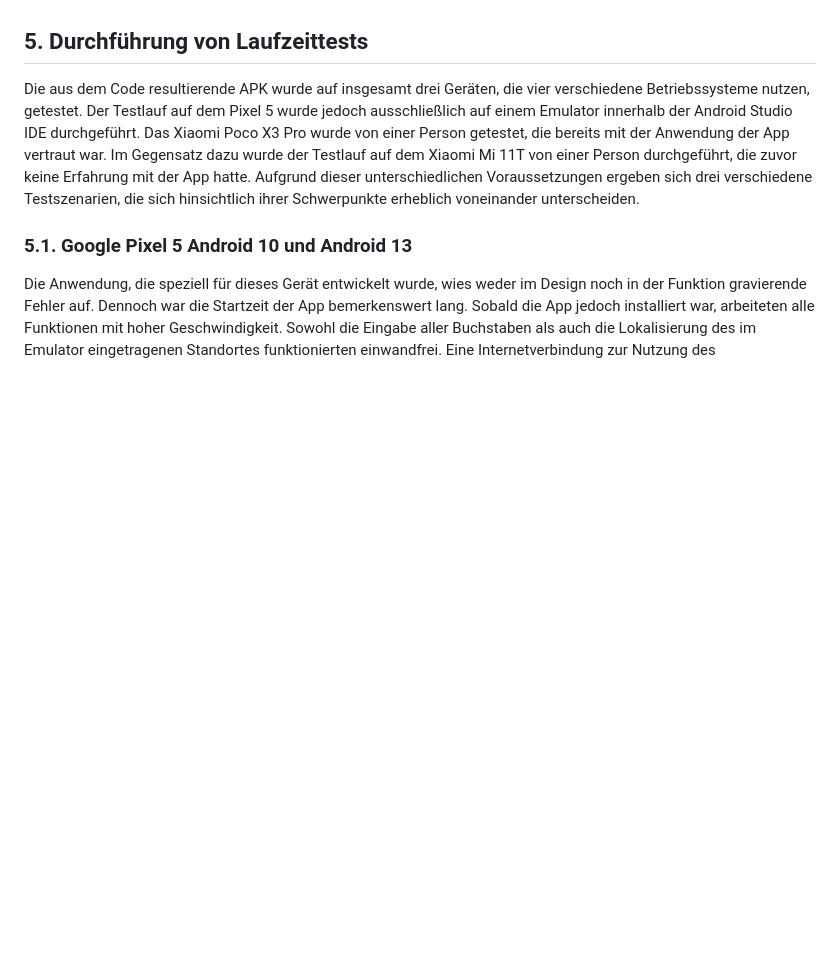
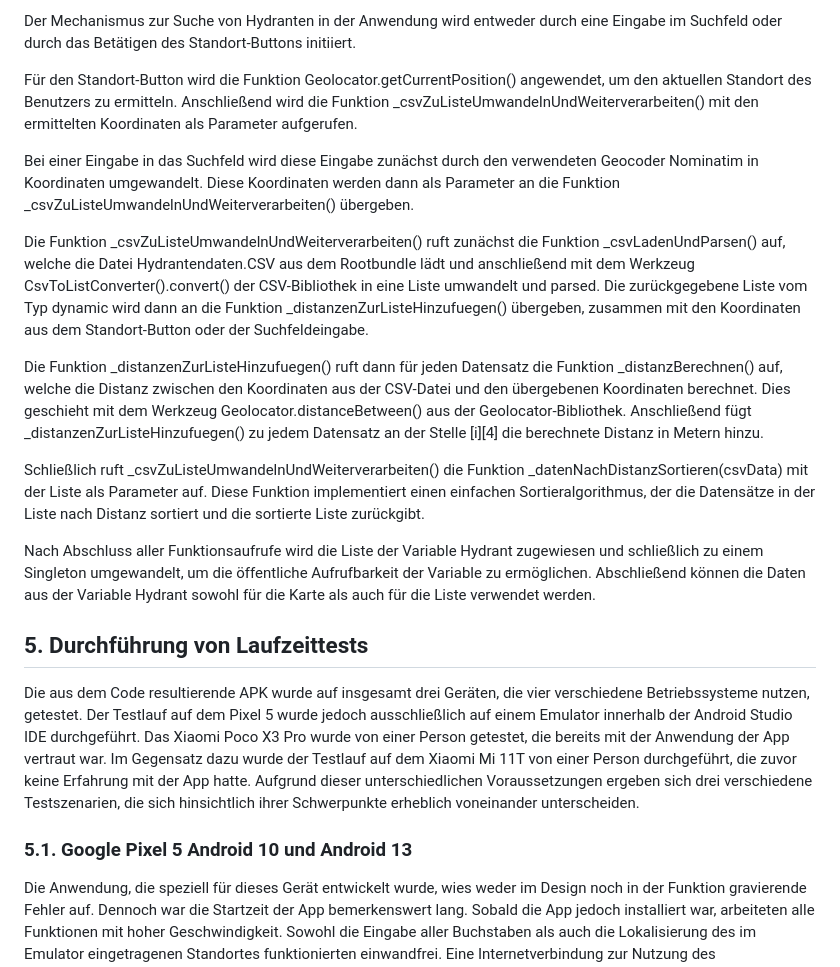
Before and after one commit to TBueldt/hydrantenfinder, a Markdown page: README.md, the part around the change printed below. Rendered like a GitHub page; blank space fills up the shorter version.

```diff
--- a/README.md
+++ b/README.md
@@ -14,3 +30,16 @@ Um einen Feuerwehreinsatz optimal zu unterstützen, ist es von entscheidender Be
+Der Mechanismus zur Suche von Hydranten in der Anwendung wird entweder durch eine Eingabe im Suchfeld oder durch das Betätigen des Standort-Buttons initiiert.
+
+Für den Standort-Button wird die Funktion Geolocator.getCurrentPosition() angewendet, um den aktuellen Standort des Benutzers zu ermitteln. Anschließend wird die Funktion _csvZuListeUmwandelnUndWeiterverarbeiten() mit den ermittelten Koordinaten als Parameter aufgerufen.
+
+Bei einer Eingabe in das Suchfeld wird diese Eingabe zunächst durch den verwendeten Geocoder Nominatim in Koordinaten umgewandelt. Diese Koordinaten werden dann als Parameter an die Funktion _csvZuListeUmwandelnUndWeiterverarbeiten() übergeben.
+
+Die Funktion _csvZuListeUmwandelnUndWeiterverarbeiten() ruft zunächst die Funktion _csvLadenUndParsen() auf, welche die Datei Hydrantendaten.CSV aus dem Rootbundle lädt und anschließend mit dem Werkzeug CsvToListConverter().convert() der CSV-Bibliothek in eine Liste umwandelt und parsed. Die zurückgegebene Liste vom Typ dynamic wird dann an die Funktion _distanzenZurListeHinzufuegen() übergeben, zusammen mit den Koordinaten aus dem Standort-Button oder der Suchfeldeingabe.
+
+Die Funktion _distanzenZurListeHinzufuegen() ruft dann für jeden Datensatz die Funktion _distanzBerechnen() auf, welche die Distanz zwischen den Koordinaten aus der CSV-Datei und den übergebenen Koordinaten berechnet. Dies geschieht mit dem Werkzeug Geolocator.distanceBetween() aus der Geolocator-Bibliothek. Anschließend fügt _distanzenZurListeHinzufuegen() zu jedem Datensatz an der Stelle [i][4] die berechnete Distanz in Metern hinzu.
+
+Schließlich ruft _csvZuListeUmwandelnUndWeiterverarbeiten() die Funktion _datenNachDistanzSortieren(csvData) mit der Liste als Parameter auf. Diese Funktion implementiert einen einfachen Sortieralgorithmus, der die Datensätze in der Liste nach Distanz sortiert und die sortierte Liste zurückgibt.
+
+Nach Abschluss aller Funktionsaufrufe wird die Liste der Variable Hydrant zugewiesen und schließlich zu einem Singleton umgewandelt, um die öffentliche Aufrufbarkeit der Variable zu ermöglichen. Abschließend können die Daten aus der Variable Hydrant sowohl für die Karte als auch für die Liste verwendet werden.
 
 ## 5. Durchführung von Laufzeittests
 
```
Also changed, not shown: other parts of README.md (+19 -3 lines), fließdiagramm.png (added).
